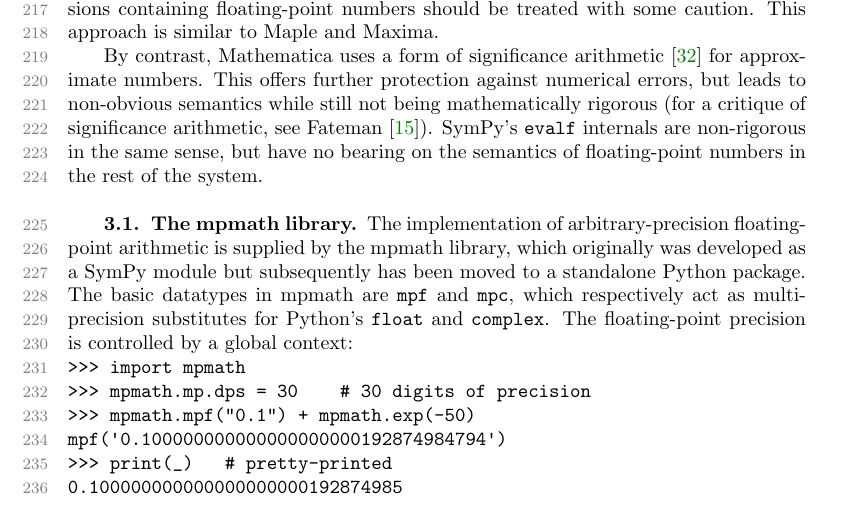
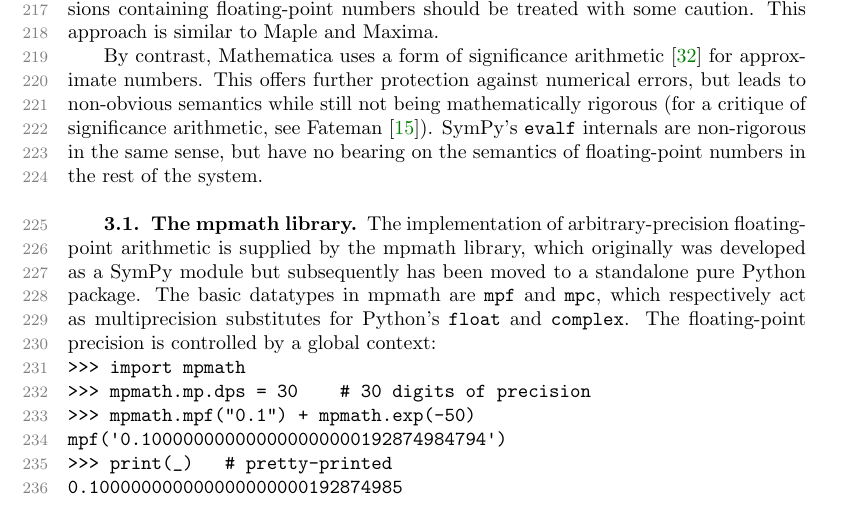
Before and after one commit to scolobb/sympy-paper, a LaTeX paper (paper.tex, which reads numerics.tex): part of page 5 of 25, cut so that both start at the same text. Compiled offline with pdfLaTeX; a LaTeX package or settings file that is missing is left out.

Commit message:
Note that mpmath is pure Python

```diff
--- a/numerics.tex
+++ b/numerics.tex
@@ -58,13 +58,13 @@
 
 \subsection{The mpmath library}
 
-The implementation of arbitrary-precision floating-point arithmetic
-is supplied by the mpmath library, which originally was developed
-as a SymPy module but subsequently has been
-moved to a standalone Python package. The basic datatypes in mpmath
-are \texttt{mpf} and \texttt{mpc}, which respectively act as
-multiprecision substitutes for Python's \texttt{float} and \texttt{complex}.
-The floating-point precision is controlled by a global context:
+The implementation of arbitrary-precision floating-point arithmetic is
+supplied by the mpmath library, which originally was developed as a SymPy
+module but subsequently has been moved to a standalone pure Python package.
+The basic datatypes in mpmath are \texttt{mpf} and \texttt{mpc}, which
+respectively act as multiprecision substitutes for Python's \texttt{float} and
+\texttt{complex}. The floating-point precision is controlled by a global
+context:
 
 \begin{verbatim}
 >>> import mpmath
```
